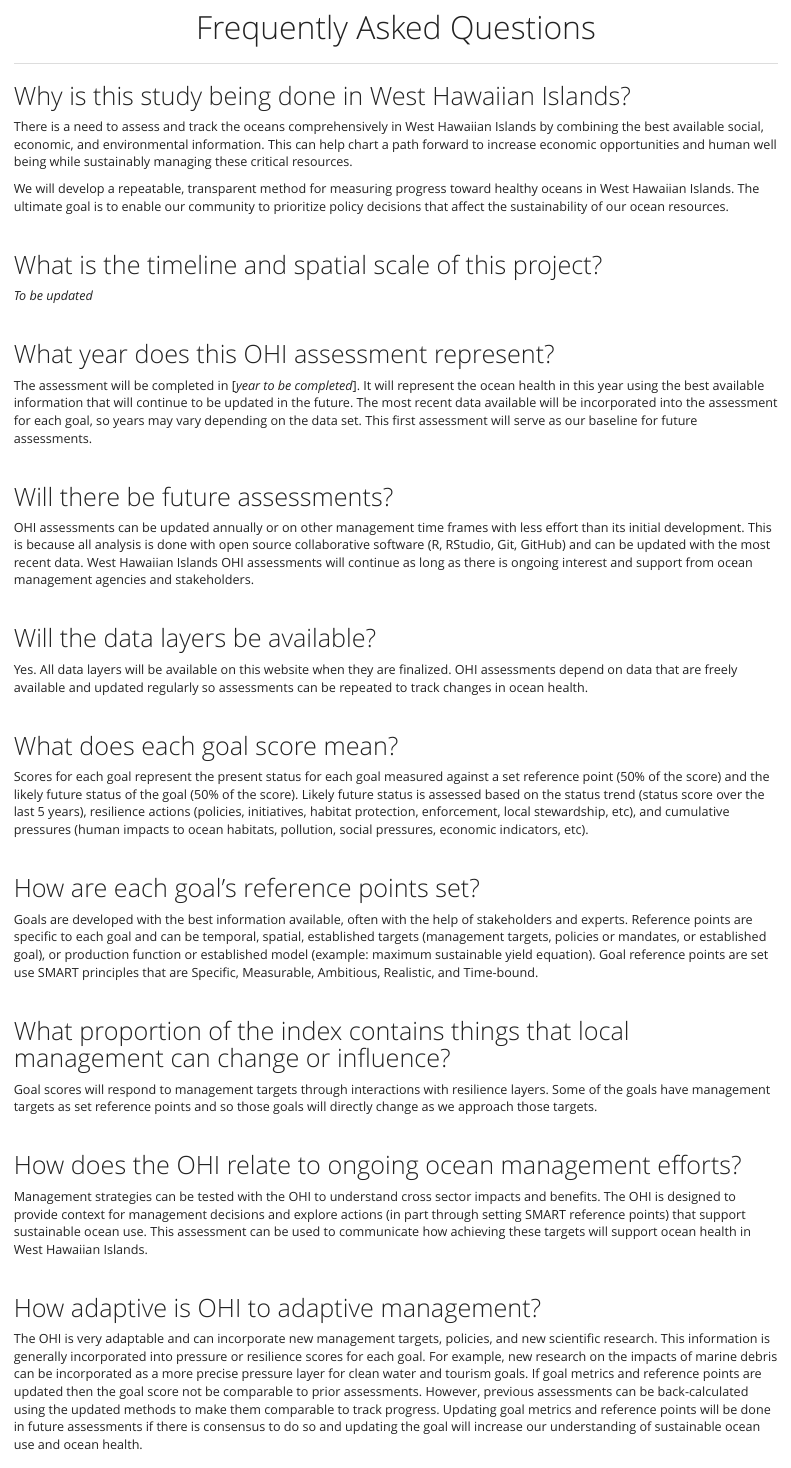
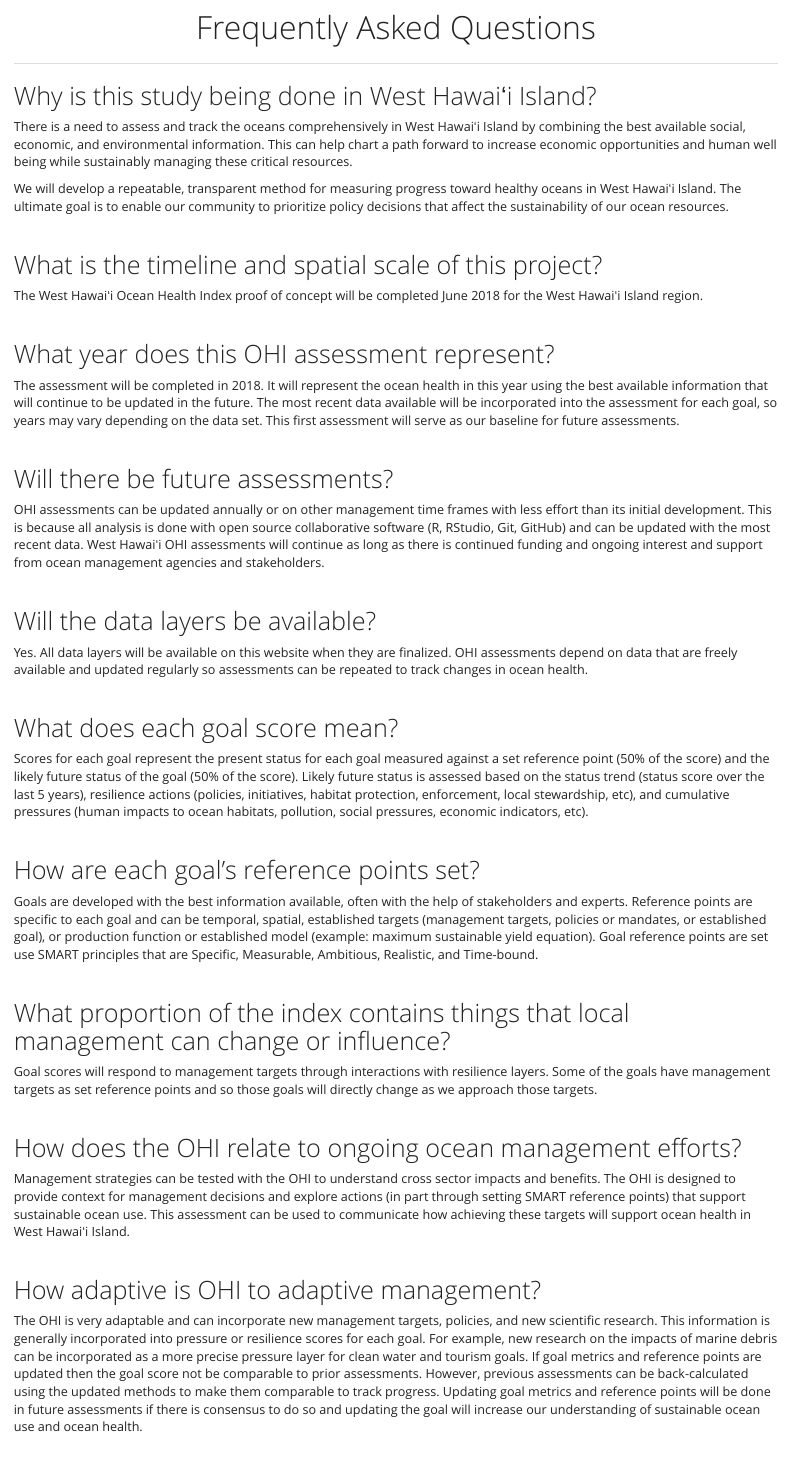
Before and after one commit to OHI-Science/whi, an R Markdown document (faq.Rmd): the page in a window 1100 px wide, from its top. The pictures show the output file faq.html that the author committed with the source, opened offline; library style sheets and scripts come from the installed R packages.

Commit message:
updated website

```diff
--- a/_site.yml
+++ b/_site.yml
@@ -3,9 +3,9 @@ navbar:
   title: "Home"
   left:
     - text: "About"
-      href: about.brew.html
+      href: about.html
     - text: "Frequently Asked Questions"
-      href: faq.brew.html
+      href: faq.html
     - text: "Goals"  ## NOTE: to display this page you'll need to delete eval=FALSE on the .Rmd
       href: goals.html
 #    - text: "Scores" ## NOTE: to display this page you'll need to delete eval=FALSE on the .Rmd
--- a/faq.Rmd
+++ b/faq.Rmd
@@ -7,35 +7,35 @@ output: html_document
 
 ----
 
-## Why is this study being done in West Hawaiian Islands?
+## Why is this study being done in West Hawaiʻi Island?
 
-There is a need to assess and track the oceans comprehensively in West Hawaiian Islands by combining the best available social, economic, and environmental information. This can help chart a path forward to increase economic opportunities and human well being while sustainably managing these critical resources.
+There is a need to assess and track the oceans comprehensively in West Hawaiʻi Island by combining the best available social, economic, and environmental information. This can help chart a path forward to increase economic opportunities and human well being while sustainably managing these critical resources.
 
-We will develop a repeatable, transparent method for measuring progress toward healthy oceans in West Hawaiian Islands. The ultimate goal is to enable our community to prioritize policy decisions that affect the sustainability of our ocean resources.
+We will develop a repeatable, transparent method for measuring progress toward healthy oceans in West Hawaiʻi Island. The ultimate goal is to enable our community to prioritize policy decisions that affect the sustainability of our ocean resources.
 
 <br>
 
 ## What is the timeline and spatial scale of this project?
 
-*To be updated*
+The West Hawaiʻi Ocean Health Index proof of concept will be completed June 2018 for the West Hawaiʻi Island region.
 
 <br>
 
 ## What year does this OHI assessment represent?
 
-The assessment will be completed in [*year to be completed*]. It will represent the ocean health in this year using the best available information that will continue to be updated in the future. The most recent data available will be incorporated into the assessment for each goal, so years may vary depending on the data set. This first assessment will serve as our baseline for future assessments.
+The assessment will be completed in 2018. It will represent the ocean health in this year using the best available information that will continue to be updated in the future. The most recent data available will be incorporated into the assessment for each goal, so years may vary depending on the data set. This first assessment will serve as our baseline for future assessments.
 
 <br>
 
 ## Will there be future assessments?
 
-OHI assessments can be updated annually or on other management time frames with less effort than its initial development. This is because all analysis is done with open source collaborative software (R, RStudio, Git, GitHub) and can be updated with the most recent data. West Hawaiian Islands OHI assessments will continue as long as there is ongoing interest and support from ocean management agencies and stakeholders.
+OHI assessments can be updated annually or on other management time frames with less effort than its initial development. This is because all analysis is done with open source collaborative software (R, RStudio, Git, GitHub) and can be updated with the most recent data. West Hawaiʻi OHI assessments will continue as long as there is continued funding and ongoing interest and support from ocean management agencies and stakeholders.
 
 <br>
 
 ## Will the data layers be available?
 
-Yes. All data layers will be available on this website when they are finalized. <!--- www/ohi-science.org/whi/layers. ---> OHI assessments depend on data that are freely available and updated regularly so assessments can be repeated to track changes in ocean health.
+Yes. All data layers will be available on this website when they are finalized. <!--- www/ohi-science.org/<%=key%>/layers. ---> OHI assessments depend on data that are freely available and updated regularly so assessments can be repeated to track changes in ocean health.
 
 <br>
 
@@ -59,7 +59,7 @@ Goal scores will respond to management targets through interactions with resilie
 
 ## How does the OHI relate to ongoing ocean management efforts?
 
-Management strategies can be tested with the OHI to understand cross sector impacts and benefits. The OHI is designed to provide context for management decisions and explore actions (in part through setting SMART reference points) that support sustainable ocean use. This assessment can be used to communicate how achieving these targets will support ocean health in West Hawaiian Islands.
+Management strategies can be tested with the OHI to understand cross sector impacts and benefits. The OHI is designed to provide context for management decisions and explore actions (in part through setting SMART reference points) that support sustainable ocean use. This assessment can be used to communicate how achieving these targets will support ocean health in West Hawaiʻi Island.
 
 <br>
 
```
Also changed, not shown: about.Rmd (+3 -3 lines), about.brew.Rmd (+1 -1 lines), README.html, about.brew.html, about.html, faq.brew.html, faq.html, goals.html, index.html, participate.html, scores.html, who_we_are.html, 3 other files.
